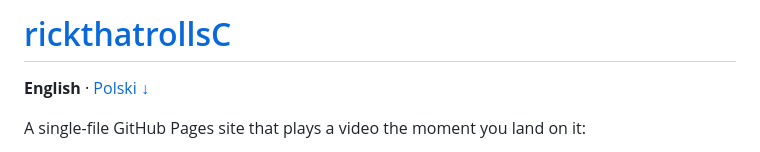
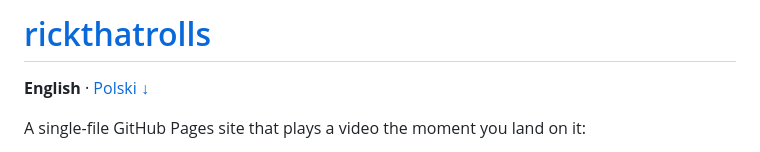
Before and after one commit to EnderNoch/rickthatrolls, a Markdown page: README.md, the part around the change. GitHub-like rendering.

```diff
--- a/README.md
+++ b/README.md
@@ -1,4 +1,4 @@
-# [rickthatrollsC](https://https://endernoch.github.io/rickthatrolls/)
+# [rickthatrolls](https://https://endernoch.github.io/rickthatrolls/)
 
 **English** · [Polski ↓](#polski)
 
```
